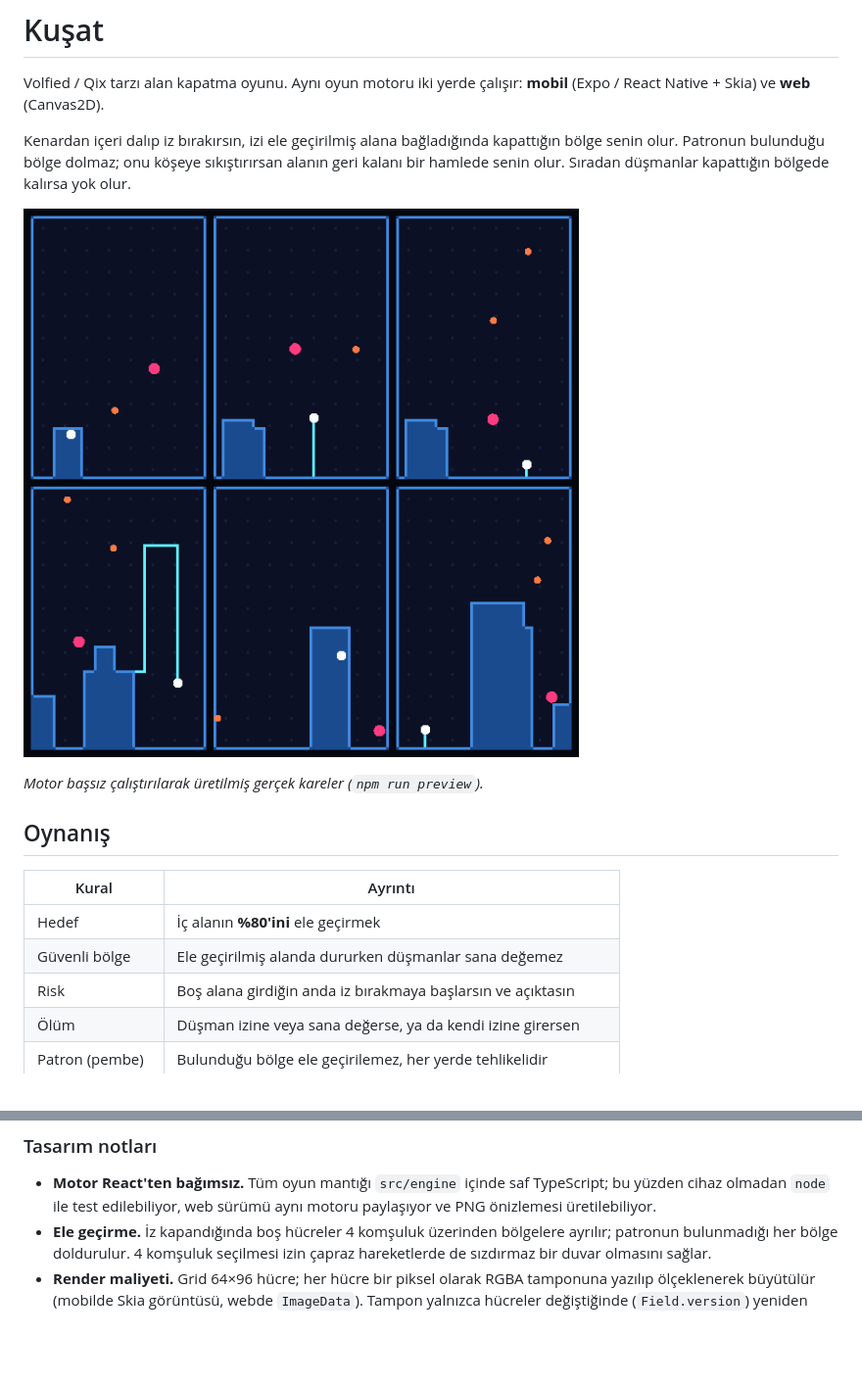
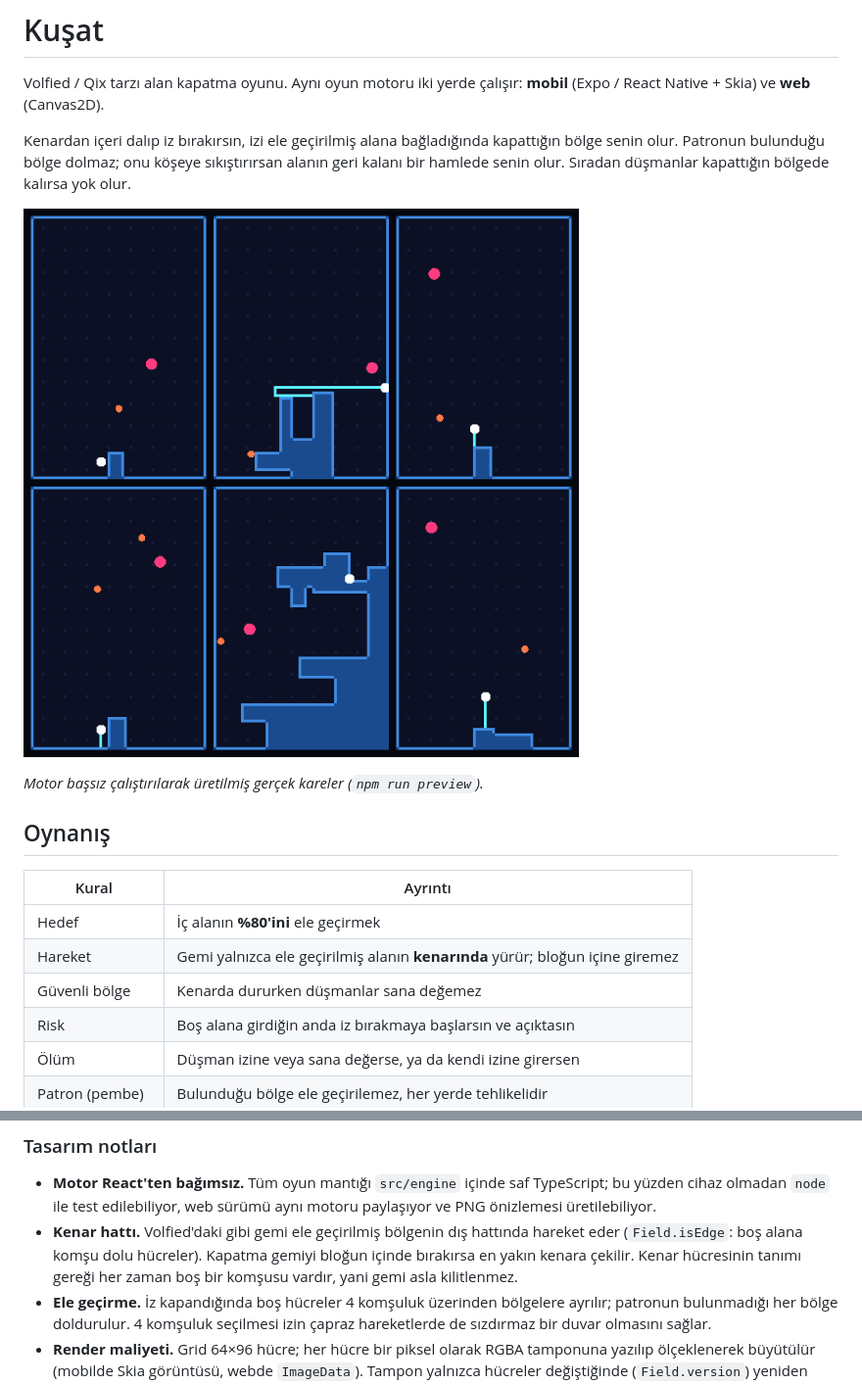
Before and after one commit to ozdoganosman/LudusGame, a Markdown page: README.md, 2 parts joined by grey strips. Shown at 98% size. Drawn GitHub-style; pictures changed too: docs/preview.png; blank space fills up the shorter version.

```diff
--- a/README.md
+++ b/README.md
@@ -16,7 +16,8 @@ geri kalanı bir hamlede senin olur. Sıradan düşmanlar kapattığın bölgede
 | Kural | Ayrıntı |
 | --- | --- |
 | Hedef | İç alanın **%80'ini** ele geçirmek |
-| Güvenli bölge | Ele geçirilmiş alanda dururken düşmanlar sana değemez |
+| Hareket | Gemi yalnızca ele geçirilmiş alanın **kenarında** yürür; bloğun içine giremez |
+| Güvenli bölge | Kenarda dururken düşmanlar sana değemez |
 | Risk | Boş alana girdiğin anda iz bırakmaya başlarsın ve açıktasın |
 | Ölüm | Düşman izine veya sana değerse, ya da kendi izine girersen |
 | Patron (pembe) | Bulunduğu bölge ele geçirilemez, her yerde tehlikelidir |
@@ -120,6 +121,10 @@ App.tsx            Mobil ekran akışı (menü / oyun / duraklatma / seviye sonu
 - **Motor React'ten bağımsız.** Tüm oyun mantığı `src/engine` içinde saf TypeScript;
   bu yüzden cihaz olmadan `node` ile test edilebiliyor, web sürümü aynı motoru
   paylaşıyor ve PNG önizlemesi üretilebiliyor.
+- **Kenar hattı.** Volfied'daki gibi gemi ele geçirilmiş bölgenin dış hattında
+  hareket eder (`Field.isEdge`: boş alana komşu dolu hücreler). Kapatma gemiyi
+  bloğun içinde bırakırsa en yakın kenara çekilir. Kenar hücresinin tanımı gereği
+  her zaman boş bir komşusu vardır, yani gemi asla kilitlenmez.
 - **Ele geçirme.** İz kapandığında boş hücreler 4 komşuluk üzerinden bölgelere ayrılır;
   patronun bulunmadığı her bölge doldurulur. 4 komşuluk seçilmesi izin çapraz
   hareketlerde de sızdırmaz bir duvar olmasını sağlar.
```
Also changed, not shown: 6 other files.
